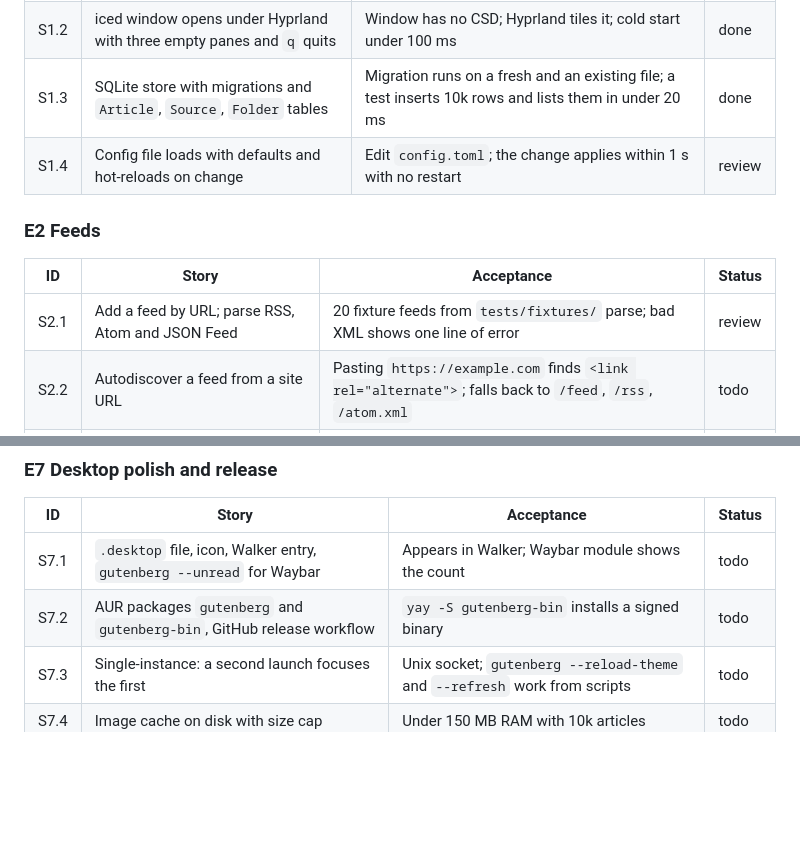
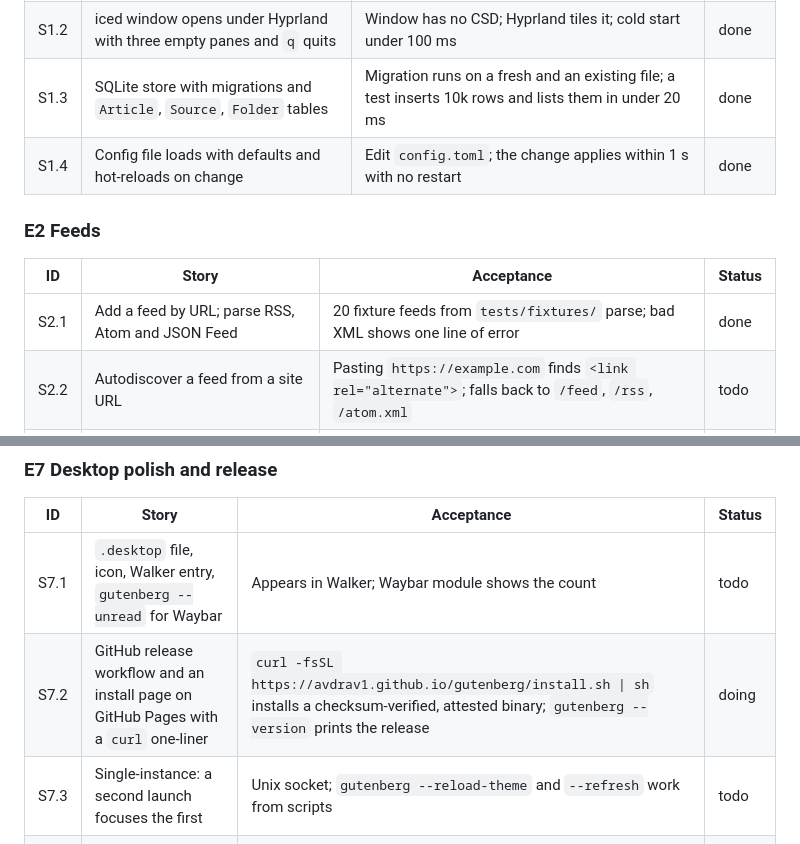
Before and after one commit to avdrav1/gutenberg, a Markdown page: docs/BACKLOG.md, 2 parts joined by grey strips. GitHub-like rendering; blank space fills up the shorter version.

Commit message:
Mark S1.4 and S2.1 done; S7.2 doing, rescoped to an install site
Co-Authored-By: Claude Opus 5.5 <noreply@anthropic.com>

```diff
--- a/docs/BACKLOG.md
+++ b/docs/BACKLOG.md
@@ -11,13 +11,13 @@ Epics in build order. Each story is one PR, sized for a day or less. "Done" mean
 | S1.1 | Cargo workspace with `core`, `store`, `sources`, `theme`, `ui`, `cli` crates | `cargo build` and `cargo test` pass in CI on Arch and Ubuntu | done |
 | S1.2 | iced window opens under Hyprland with three empty panes and `q` quits | Window has no CSD; Hyprland tiles it; cold start under 100 ms | done |
 | S1.3 | SQLite store with migrations and `Article`, `Source`, `Folder` tables | Migration runs on a fresh and an existing file; a test inserts 10k rows and lists them in under 20 ms | done |
-| S1.4 | Config file loads with defaults and hot-reloads on change | Edit `config.toml`; the change applies within 1 s with no restart | review |
+| S1.4 | Config file loads with defaults and hot-reloads on change | Edit `config.toml`; the change applies within 1 s with no restart | done |
 
 ### E2 Feeds
 
 | ID | Story | Acceptance | Status |
 | --- | --- | --- | --- |
-| S2.1 | Add a feed by URL; parse RSS, Atom and JSON Feed | 20 fixture feeds from `tests/fixtures/` parse; bad XML shows one line of error | review |
+| S2.1 | Add a feed by URL; parse RSS, Atom and JSON Feed | 20 fixture feeds from `tests/fixtures/` parse; bad XML shows one line of error | done |
 | S2.2 | Autodiscover a feed from a site URL | Pasting `https://example.com` finds `<link rel="alternate">`; falls back to `/feed`, `/rss`, `/atom.xml` | todo |
 | S2.3 | Background refresh with conditional GET and per-host rate limits | A second refresh of an unchanged feed sends `If-None-Match` and gets 304; 100 feeds finish in under 10 s | todo |
 | S2.4 | Folders, drag to reorder, unread counts per source and folder | Counts update as items are read; order persists | todo |
@@ -69,7 +69,7 @@ Epics in build order. Each story is one PR, sized for a day or less. "Done" mean
 | ID | Story | Acceptance | Status |
 | --- | --- | --- | --- |
 | S7.1 | `.desktop` file, icon, Walker entry, `gutenberg --unread` for Waybar | Appears in Walker; Waybar module shows the count | todo |
-| S7.2 | AUR packages `gutenberg` and `gutenberg-bin`, GitHub release workflow | `yay -S gutenberg-bin` installs a signed binary | todo |
+| S7.2 | GitHub release workflow and an install page on GitHub Pages with a `curl` one-liner | `curl -fsSL https://avdrav1.github.io/gutenberg/install.sh \| sh` installs a checksum-verified, attested binary; `gutenberg --version` prints the release | doing |
 | S7.3 | Single-instance: a second launch focuses the first | Unix socket; `gutenberg --reload-theme` and `--refresh` work from scripts | todo |
 | S7.4 | Image cache on disk with size cap | Under 150 MB RAM with 10k articles | todo |
 | S7.5 | Crash-free week: panic handler writes a report; fuzz the parsers | `cargo fuzz` runs on feed and HTML inputs in CI | todo |
```
